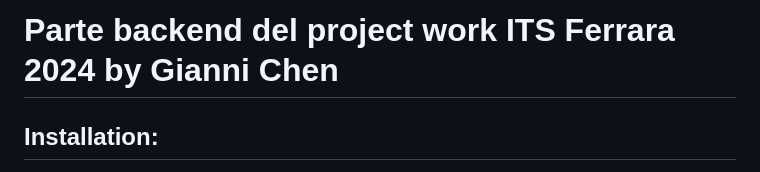
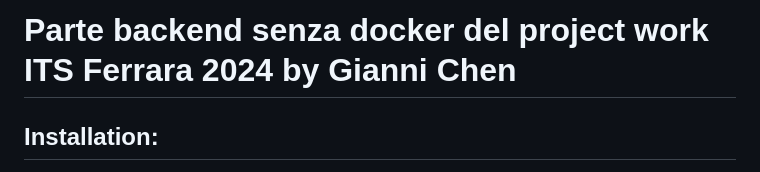
Before and after one commit to giannichen0/PWITS2024_backend_no_docker, a Markdown page: README.md, the part around the change. Rendered like a GitHub page.

```diff
--- a/README.md
+++ b/README.md
@@ -1,4 +1,4 @@
-# Parte backend del project work ITS Ferrara 2024 by Gianni Chen
+# Parte backend senza docker del project work ITS Ferrara 2024 by Gianni Chen
 
 ## Installation:
 1. __npm install__
```
